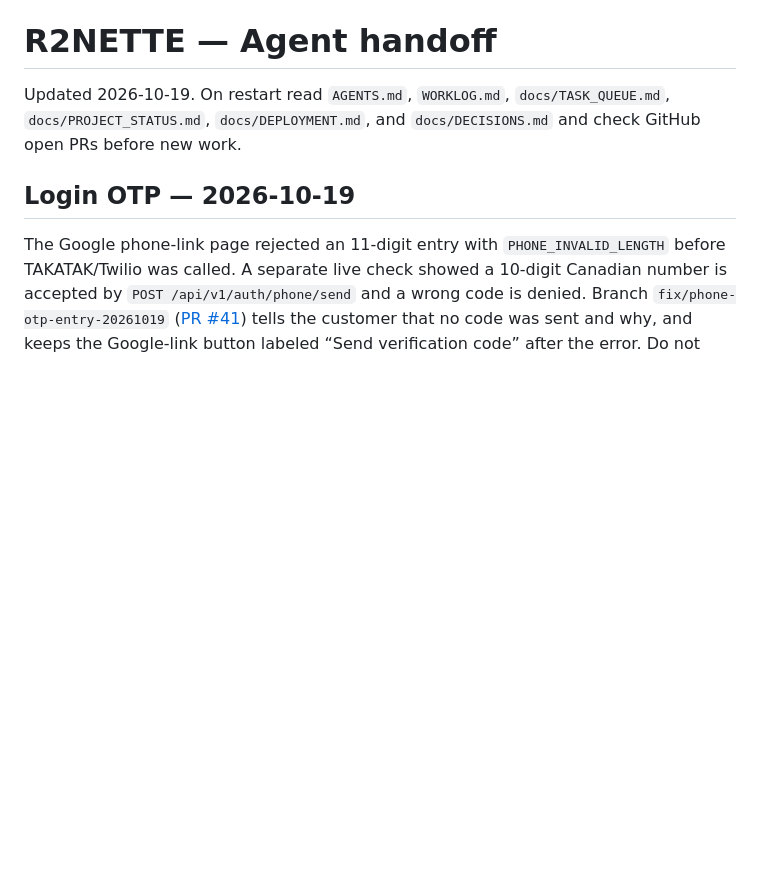
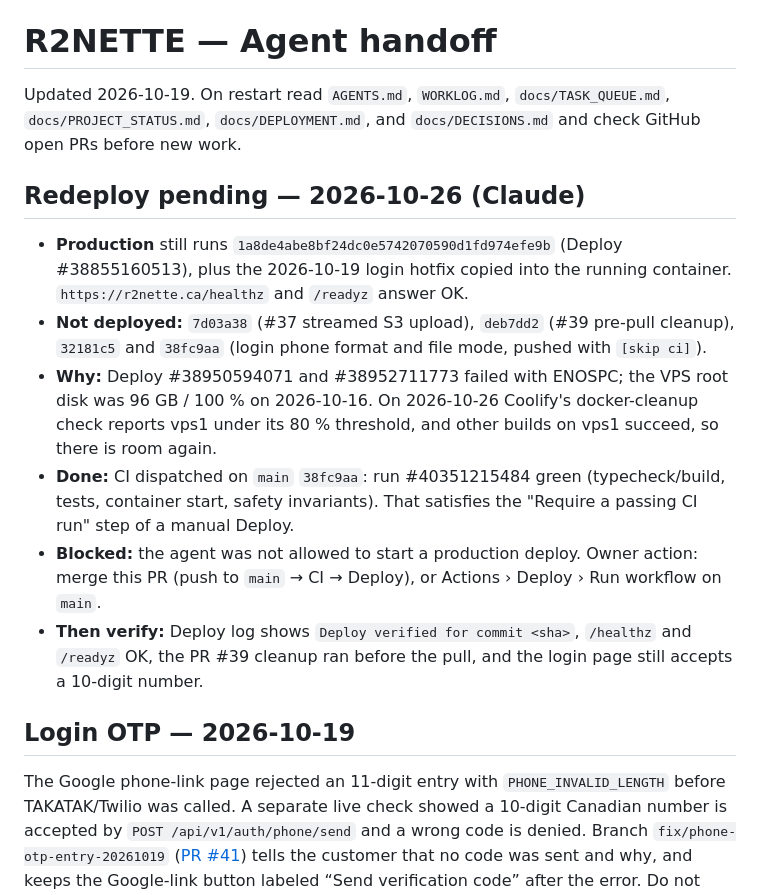
Before and after one commit to takatakca/r2neet, a Markdown page: docs/AGENT_HANDOFF.md, the part around the change. Drawn GitHub-style; blank space fills up the shorter version.

Commit message:
docs: record why r2nette main is not deployed and how to roll it (#44)
Production still runs 1a8de4a. The four later main commits never reached
the VPS because the Oct 16 deploys failed with ENOSPC. The disk has room
again and CI on main 38fc9aa passed (run 40351215484). Merging this PR is a
push to main, which runs CI and then Deploy.


Claude-Session: https://claude.ai/code/session_012WCYGxjbrXJuD2jXVxaAu6

Co-authored-by: Claude <noreply@anthropic.com>

```diff
--- a/docs/AGENT_HANDOFF.md
+++ b/docs/AGENT_HANDOFF.md
@@ -1,6 +1,15 @@
 # R2NETTE — Agent handoff
 
 Updated 2026-10-19. On restart read `AGENTS.md`, `WORKLOG.md`, `docs/TASK_QUEUE.md`, `docs/PROJECT_STATUS.md`, `docs/DEPLOYMENT.md`, and `docs/DECISIONS.md` and check GitHub open PRs before new work.
+
+## Redeploy pending — 2026-10-26 (Claude)
+
+- **Production** still runs `1a8de4abe8bf24dc0e5742070590d1fd974efe9b` (Deploy #38855160513), plus the 2026-10-19 login hotfix copied into the running container. `https://r2nette.ca/healthz` and `/readyz` answer OK.
+- **Not deployed:** `7d03a38` (#37 streamed S3 upload), `deb7dd2` (#39 pre-pull cleanup), `32181c5` and `38fc9aa` (login phone format and file mode, pushed with `[skip ci]`).
+- **Why:** Deploy #38950594071 and #38952711773 failed with ENOSPC; the VPS root disk was 96 GB / 100 % on 2026-10-16. On 2026-10-26 Coolify's docker-cleanup check reports vps1 under its 80 % threshold, and other builds on vps1 succeed, so there is room again.
+- **Done:** CI dispatched on `main` `38fc9aa`: run #40351215484 green (typecheck/build, tests, container start, safety invariants). That satisfies the "Require a passing CI run" step of a manual Deploy.
+- **Blocked:** the agent was not allowed to start a production deploy. Owner action: merge this PR (push to `main` → CI → Deploy), or Actions › Deploy › Run workflow on `main`.
+- **Then verify:** Deploy log shows `Deploy verified for commit <sha>`, `/healthz` and `/readyz` OK, the PR #39 cleanup ran before the pull, and the login page still accepts a 10-digit number.
 
 ## Login OTP — 2026-10-19
 
```
Also changed, not shown: WORKLOG.md (+1 -0 lines).
